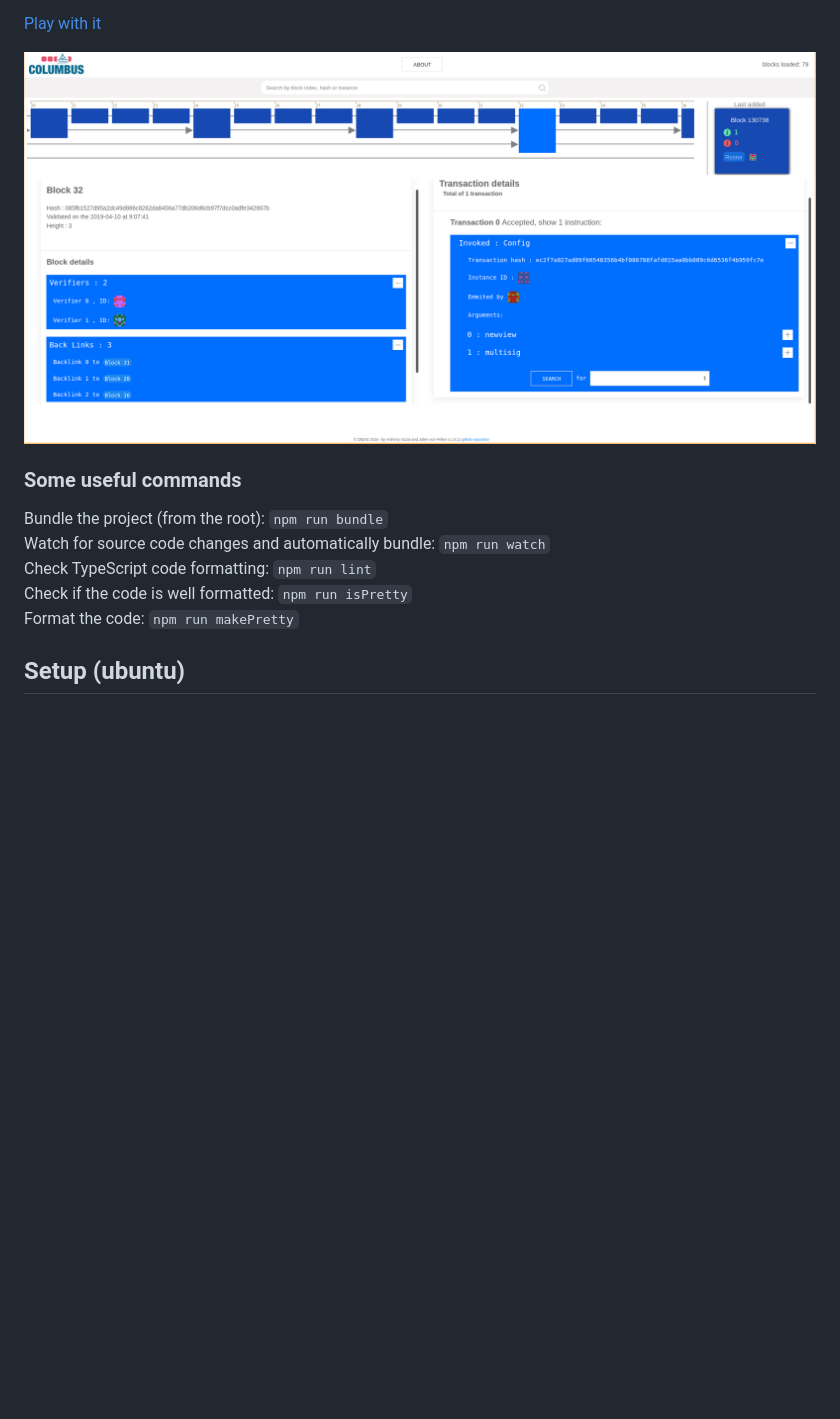
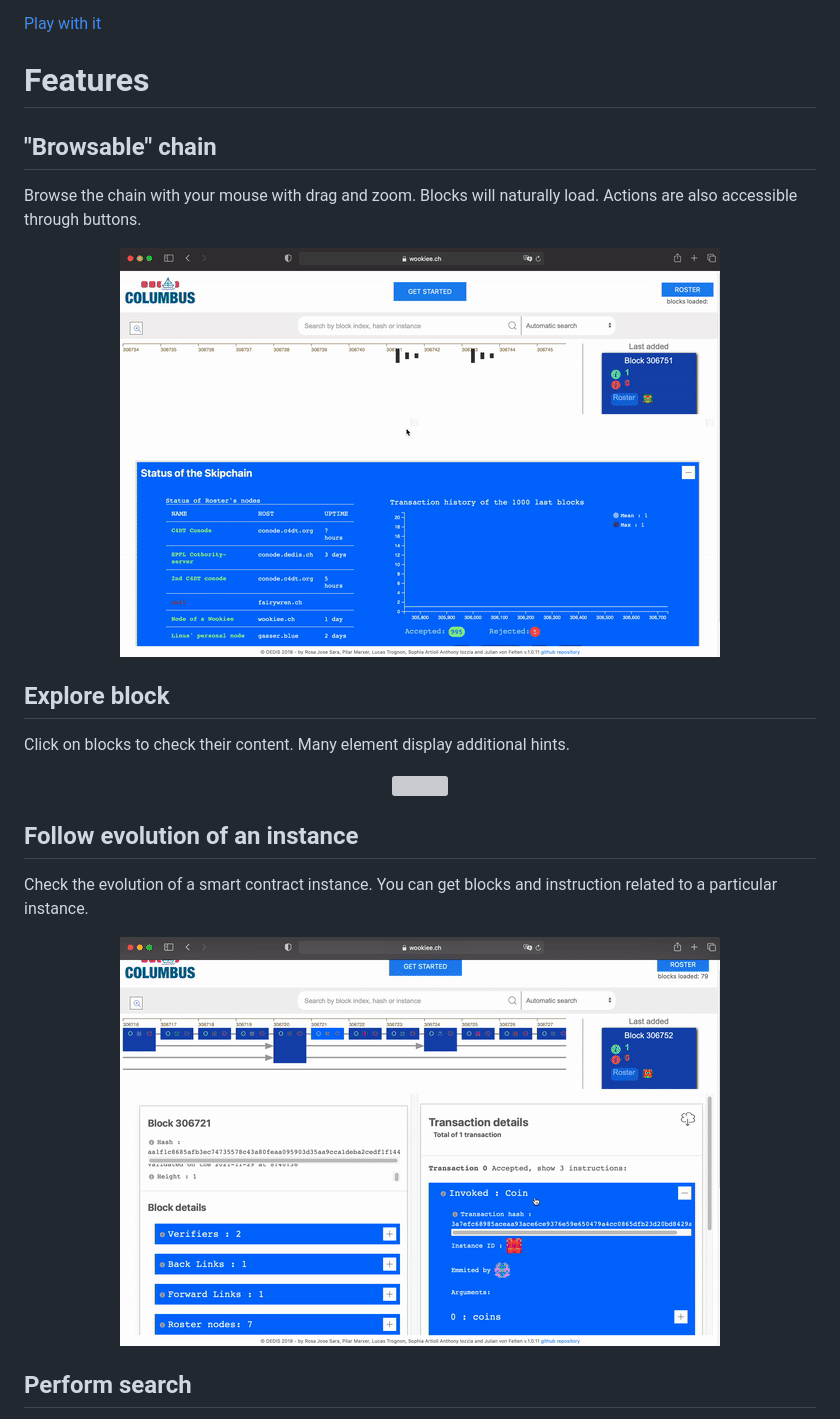
Before and after one commit to dedis/columbus-united, a Markdown page: README.md, the part around the change printed below. Rendered like a GitHub page; pictures changed too: docs/assets/feature1.gif (added), docs/assets/feature3.gif (added); blank space fills up the shorter version; grey boxes are pictures that could not be loaded.

Commit message:
Updates the README with GIF demos

```diff
--- a/README.md
+++ b/README.md
@@ -37,16 +37,33 @@ webpack, and using the d3 and rxjs librairies.
 
 [Play with it](https://wookiee.ch/columbus/)
 
+# Features
+
+## "Browsable" chain
+
+Browse the chain with your mouse with drag and zoom. Blocks will naturally load.
+Actions are also accessible through buttons.
+
 <div align="center">
-    <img src="assets/home.png">
+    <img src="docs/assets/feature1.gif">
 </div>
 
-### Some useful commands
+## Explore block
 
-Bundle the project (from the root): `npm run bundle`
-Watch for source code changes and automatically bundle: `npm run watch`
-Check TypeScript code formatting: `npm run lint`
-Check if the code is well formatted: `npm run isPretty`
-Format the code: `npm run makePretty`
+Click on blocks to check their content. Many element display additional hints.
 
-## Setup (ubuntu)
+<div align="center">
+    <img src="docs/assets/feature2.gif">
+</div>
+
+## Follow evolution of an instance
+
+Check the evolution of a smart contract instance. You can get blocks and
+instruction related to a particular instance.
+
+<div align="center">
+    <img src="docs/assets/feature3.gif">
+</div>
+
+## Perform search
+
```
Also changed, not shown: other parts of README.md (+59 -41 lines), docs/assets/feature4.gif (added), 3 other files.
